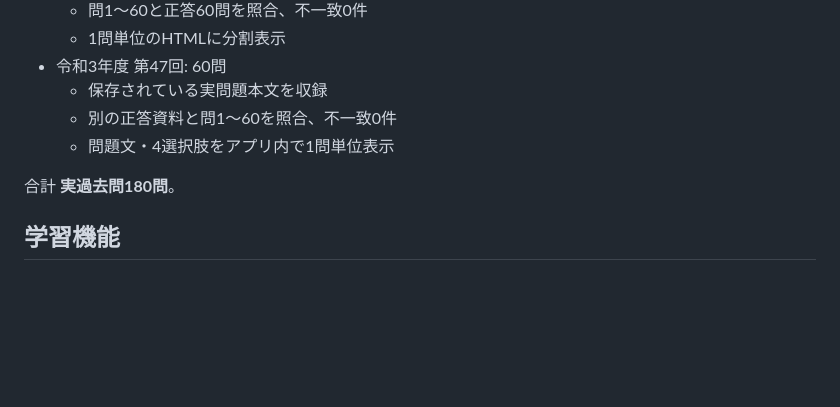
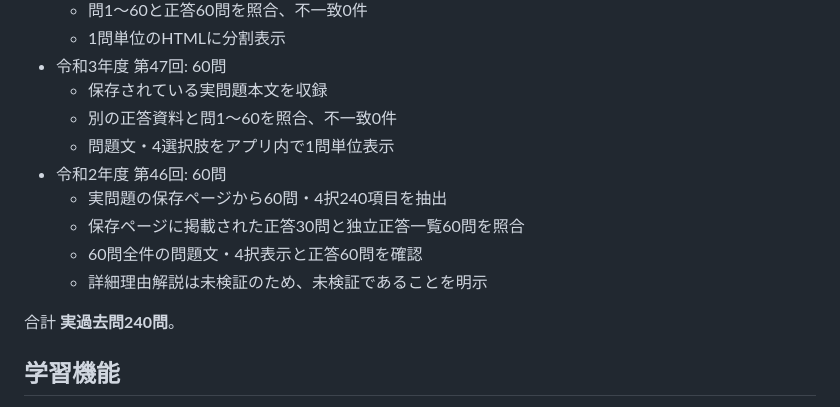
Before and after one commit to inarivf/-gesuido3-study, a Markdown page: README.md, the part around one of its changes. GitHub-like rendering; blank space fills up the shorter version.

```diff
--- a/README.md
+++ b/README.md
@@ -14,8 +14,13 @@
   - 保存されている実問題本文を収録
   - 別の正答資料と問1〜60を照合、不一致0件
   - 問題文・4選択肢をアプリ内で1問単位表示
+- 令和2年度 第46回: 60問
+  - 実問題の保存ページから60問・4択240項目を抽出
+  - 保存ページに掲載された正答30問と独立正答一覧60問を照合
+  - 60問全件の問題文・4択表示と正答60問を確認
+  - 詳細理由解説は未検証のため、未検証であることを明示
 
-合計 **実過去問180問**。
+合計 **実過去問240問**。
 
 ## 学習機能
 - 年度順演習
```
Also changed, not shown: other parts of README.md (+17 -8 lines).
